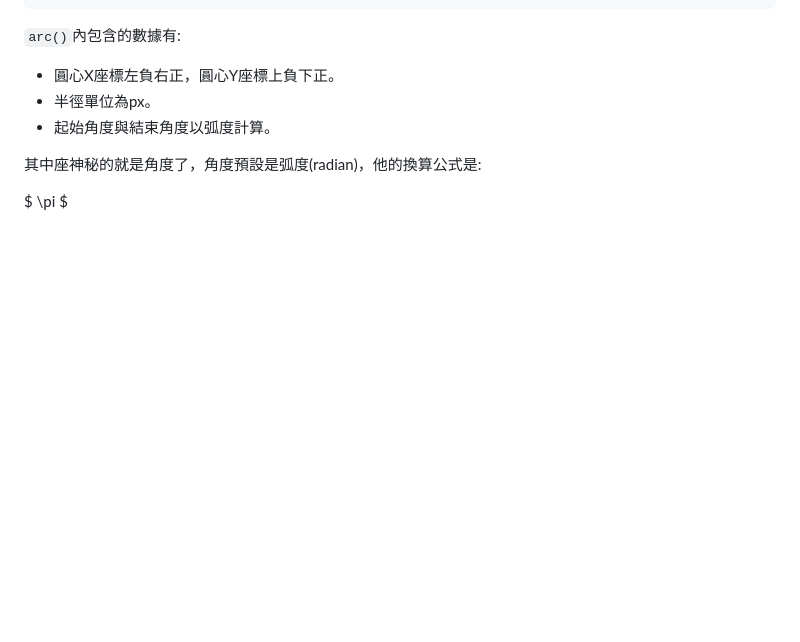
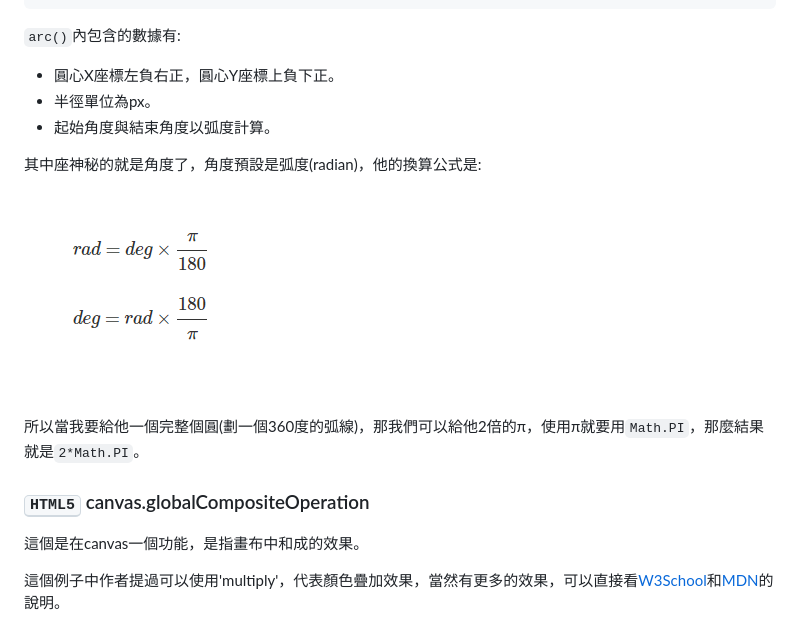
Before and after one commit to kagami91582/javascript30, a Markdown page: Day08-Fun Canvas with HTML5/readme.md, the part around the change printed below. GitHub-like rendering; pictures changed too: Day08-Fun Canvas with HTML5/img/rad.png (added); blank space fills up the shorter version.

```diff
--- a/Day08-Fun Canvas with HTML5/readme.md
+++ b/Day08-Fun Canvas with HTML5/readme.md
@@ -81,5 +234,12 @@ draw.stroke();
 
 其中座神秘的就是角度了，角度預設是弧度(radian)，他的換算公式是:
 
+![](img/rad.png)
 
-$ \pi $
+所以當我要給他一個完整個圓(劃一個360度的弧線)，那我們可以給他2倍的π，使用π就要用`Math.PI`，那麼結果就是`2*Math.PI`。
+
+### <kbd>HTML5</kbd> canvas.globalCompositeOperation
+
+這個是在canvas一個功能，是指畫布中和成的效果。
+
+這個例子中作者提過可以使用'multiply'，代表顏色疊加效果，當然有更多的效果，可以直接看[W3School](https://www.w3schools.com/tags/canvas_globalcompositeoperation.asp)和[MDN](https://developer.mozilla.org/zh-TW/docs/Web/API/Canvas_API/Tutorial/Compositing)的說明。
```
Also changed, not shown: other parts of Day08-Fun Canvas with HTML5/readme.md (+153 -0 lines), 1 other file.
